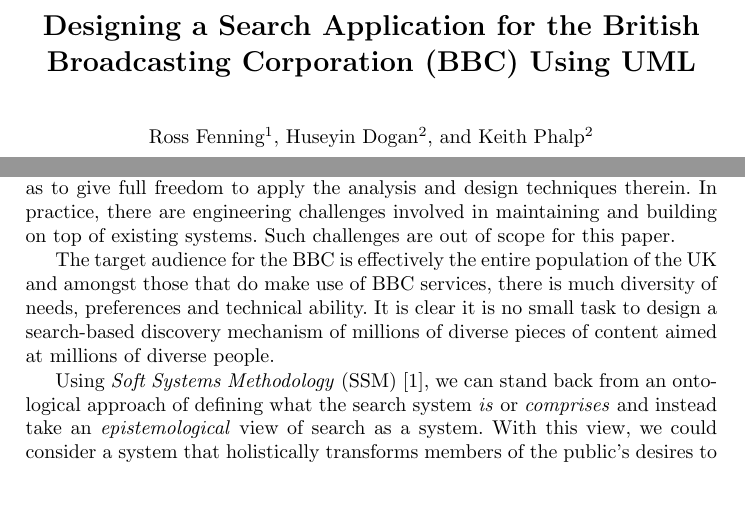
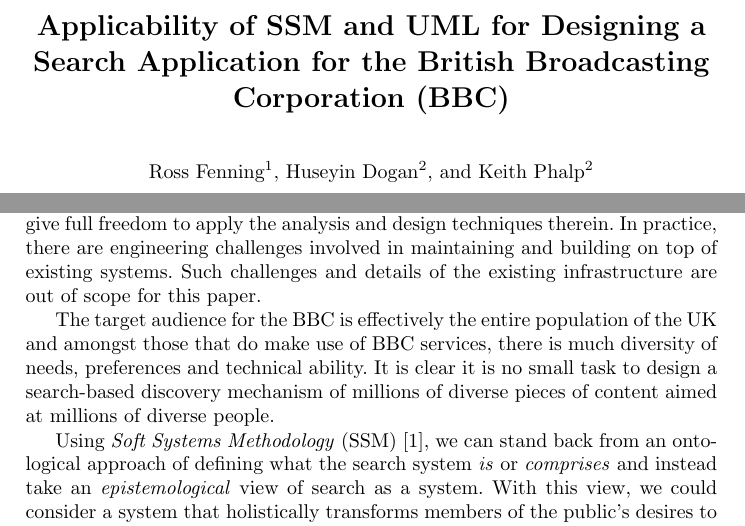
Before and after one commit to avengerpenguin/systems-design, a LaTeX paper (paper.tex): two parts of pages 1 and 2 of 14, joined at a grey line, cut at the place of the change, the shorter picture padded with empty space. Compiled offline with pdfLaTeX.

Commit message:
Further emphasised the hypothetical nature, even changing the title.

```diff
--- a/paper.tex
+++ b/paper.tex
@@ -6,7 +6,7 @@
 \usepackage{url}
 %\usepackage[square]{natbib}
 
-\title{Designing a Search Application for the British Broadcasting Corporation (BBC) Using UML}
+\title{Applicability of SSM and UML for Designing a Search Application for the British Broadcasting Corporation (BBC)}
 \author{Ross Fenning\inst{1}
   \and Huseyin Dogan\inst{2}
   \and Keith Phalp\inst{2}}
@@ -72,7 +72,7 @@
 from the ground up so as to give full freedom to apply the analysis and design
 techniques therein. In practice, there are engineering challenges involved
 in maintaining and building on top of existing systems. Such challenges
-are out of scope for this paper.
+and details of the existing infrastructure are out of scope for this paper.
 
 The target audience for the BBC is effectively the entire population of the UK
 and amongst those that do make use of BBC services, there is much diversity
```
